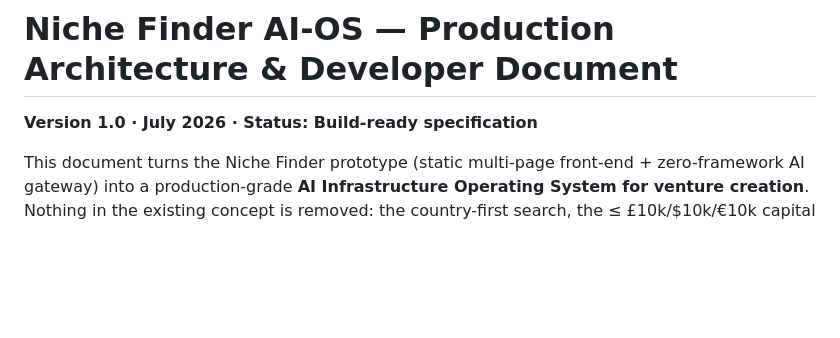
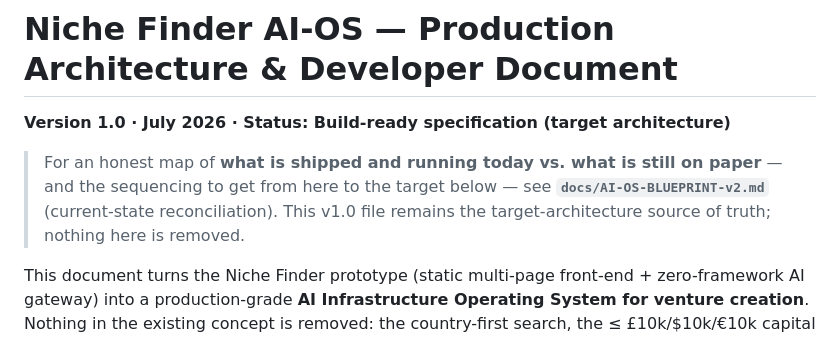
Before and after one commit to jnnseya-cpu/nichefinder, a Markdown page: docs/AI-OS-ARCHITECTURE.md, the part around the change. GitHub-like rendering; blank space fills up the shorter version.

```diff
--- a/docs/AI-OS-ARCHITECTURE.md
+++ b/docs/AI-OS-ARCHITECTURE.md
@@ -1,6 +1,11 @@
 # Niche Finder AI-OS — Production Architecture & Developer Document
 
-**Version 1.0 · July 2026 · Status: Build-ready specification**
+**Version 1.0 · July 2026 · Status: Build-ready specification (target architecture)**
+
+> For an honest map of **what is shipped and running today vs. what is still on
+> paper** — and the sequencing to get from here to the target below — see
+> **`docs/AI-OS-BLUEPRINT-v2.md`** (current-state reconciliation). This v1.0 file
+> remains the target-architecture source of truth; nothing here is removed.
 
 This document turns the Niche Finder prototype (static multi-page front-end + zero-framework AI gateway) into a production-grade **AI Infrastructure Operating System for venture creation**. Nothing in the existing concept is removed: the country-first search, the ≤ £10k/$10k/€10k capital cap, the deterministic PRS/CS/PSS/BPS scoring, the ACU prepaid economy (£1 = 100 ACU), the Build Hub asset factory, the Super Admin OS, and the multi-provider AI gateway are all preserved and are the foundation every section below builds on.
 
```
Also changed, not shown: docs/AI-OS-BLUEPRINT-v2.md (added, +348 -0 lines).
